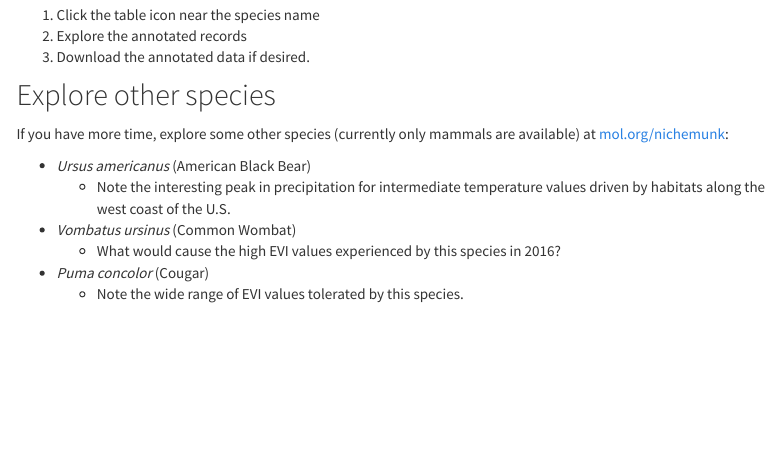
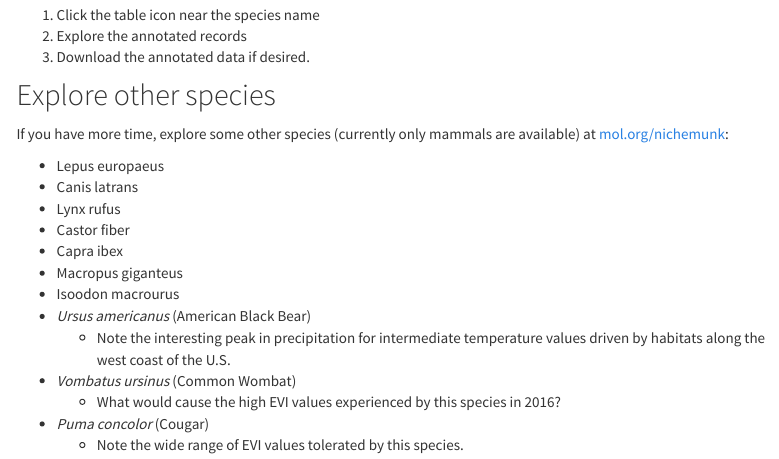
Before and after one commit to AdamWilsonLab/2019_NASA_BEF, an R Markdown document (index.Rmd): the page in a window 1100 px wide, from 1270 px down. Rendered offline with R 4.5, knitr and Pandoc, with nearby package versions; menus at the side of the page are left out.

Commit message:
update species

```diff
--- a/index.Rmd
+++ b/index.Rmd
@@ -44,6 +44,13 @@ If you opted to skip uploading the sample dataset, go directly to the [NicheMunk
 
 If you have more time, explore some other species (currently only mammals are available) at [mol.org/nichemunk](https://mol.org/nichemunk):
 
+* Lepus europaeus
+* Canis latrans
+* Lynx rufus
+* Castor fiber
+* Capra ibex
+* Macropus giganteus
+* Isoodon macrourus
 * _Ursus americanus_ (American Black Bear)
    * Note the interesting peak in precipitation for intermediate temperature values driven by habitats along the west coast of the U.S.
 * _Vombatus ursinus_ (Common Wombat)
```
Also changed, not shown: 1 other file.
